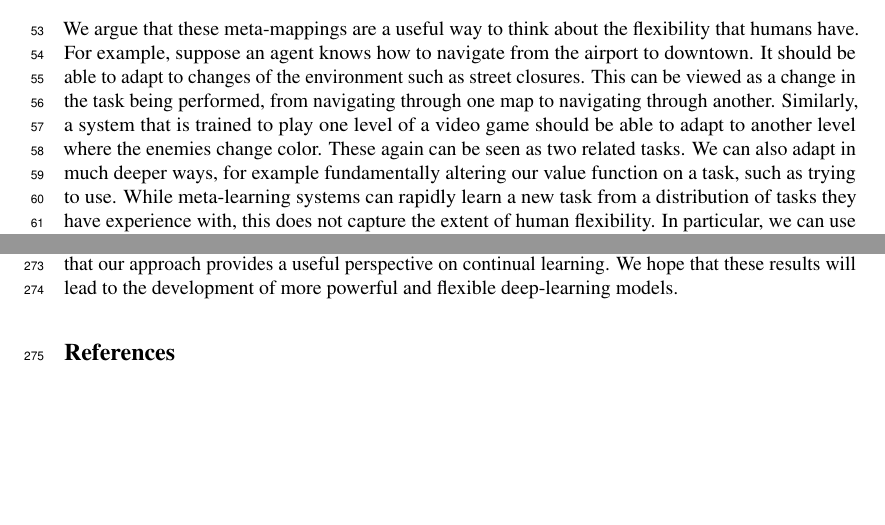
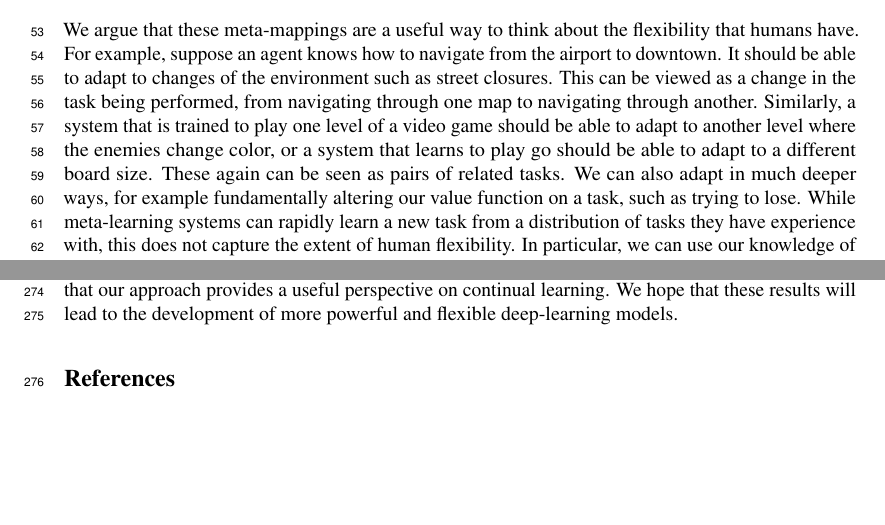
Before and after one commit to lampinen/HoMM_cards, a LaTeX paper (writing/embedded_meta_learning.tex): two parts of pages 2 and 11 of 15, joined at a grey line, cut so that both start at the same text. Compiled offline with pdfLaTeX.

Commit message:
Stealing an example from tenenbaum

```diff
--- a/writing/embedded_meta_learning.tex
+++ b/writing/embedded_meta_learning.tex
@@ -55,7 +55,7 @@ In particular, we propose a meta-learning architecture which embeds data (includ
 
 \section{Meta-mappings}
 We propose the challenge of meta-mappings, that is, mappings over tasks. These can take several flavors, including mapping from tasks to language (explaining), mapping from language to tasks (following instructions), and mapping from tasks to tasks (adapting behavior). While the first two categories have been considered in prior work, the latter is more novel. \par
-We argue that these meta-mappings are a useful way to think about the flexibility that humans have. For example, suppose an agent knows how to navigate from the airport to downtown. It should be able to adapt to changes of the environment such as street closures. This can be viewed as a change in the task being performed, from navigating through one map to navigating through another. Similarly, a system that is trained to play one level of a video game should be able to adapt to another level where the enemies change color. These again can be seen as two related tasks. We can also adapt in much deeper ways, for example fundamentally altering our value function on a task, such as trying to use. While meta-learning systems can rapidly learn a new task from a distribution of tasks they have experience with, this does not capture the extent of human flexibility. In particular, we can use our knowledge of a task to adapt to these type of task alterations zero-shot, that is, without seeing a single example from the new task. \par
+We argue that these meta-mappings are a useful way to think about the flexibility that humans have. For example, suppose an agent knows how to navigate from the airport to downtown. It should be able to adapt to changes of the environment such as street closures. This can be viewed as a change in the task being performed, from navigating through one map to navigating through another. Similarly, a system that is trained to play one level of a video game should be able to adapt to another level where the enemies change color, or a system that learns to play go should be able to adapt to a different board size. These again can be seen as pairs of related tasks. We can also adapt in much deeper ways, for example fundamentally altering our value function on a task, such as trying to lose. While meta-learning systems can rapidly learn a new task from a distribution of tasks they have experience with, this does not capture the extent of human flexibility. In particular, we can use our knowledge of a task to adapt to these type of task alterations zero-shot, that is, without seeing a single example from the new task. \par
 
 \section{Embedded Meta-Learning (EML) architecture}
 We propose a new class of Embedded Meta-Learning (EML) architectures which consist of two parts:
```
